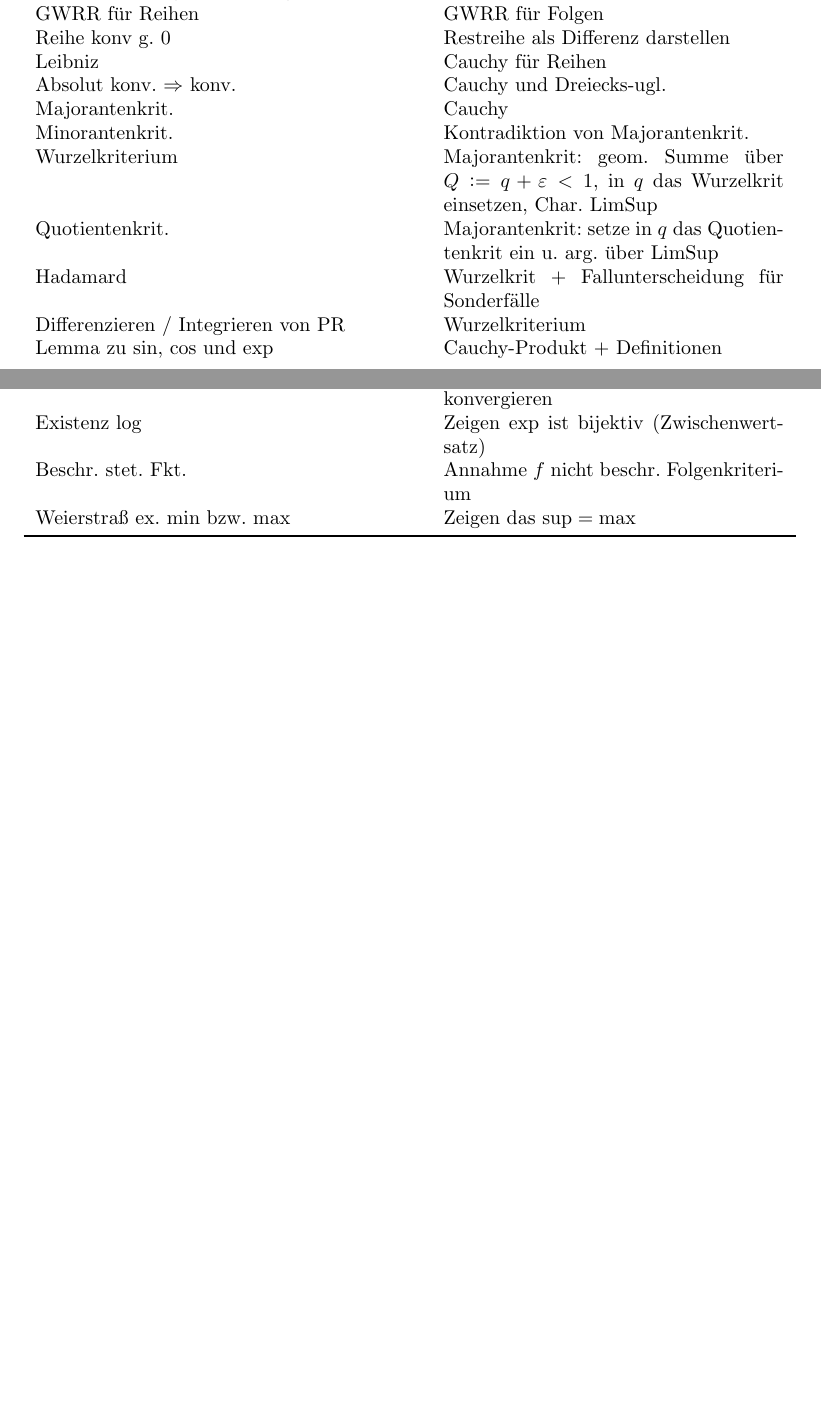
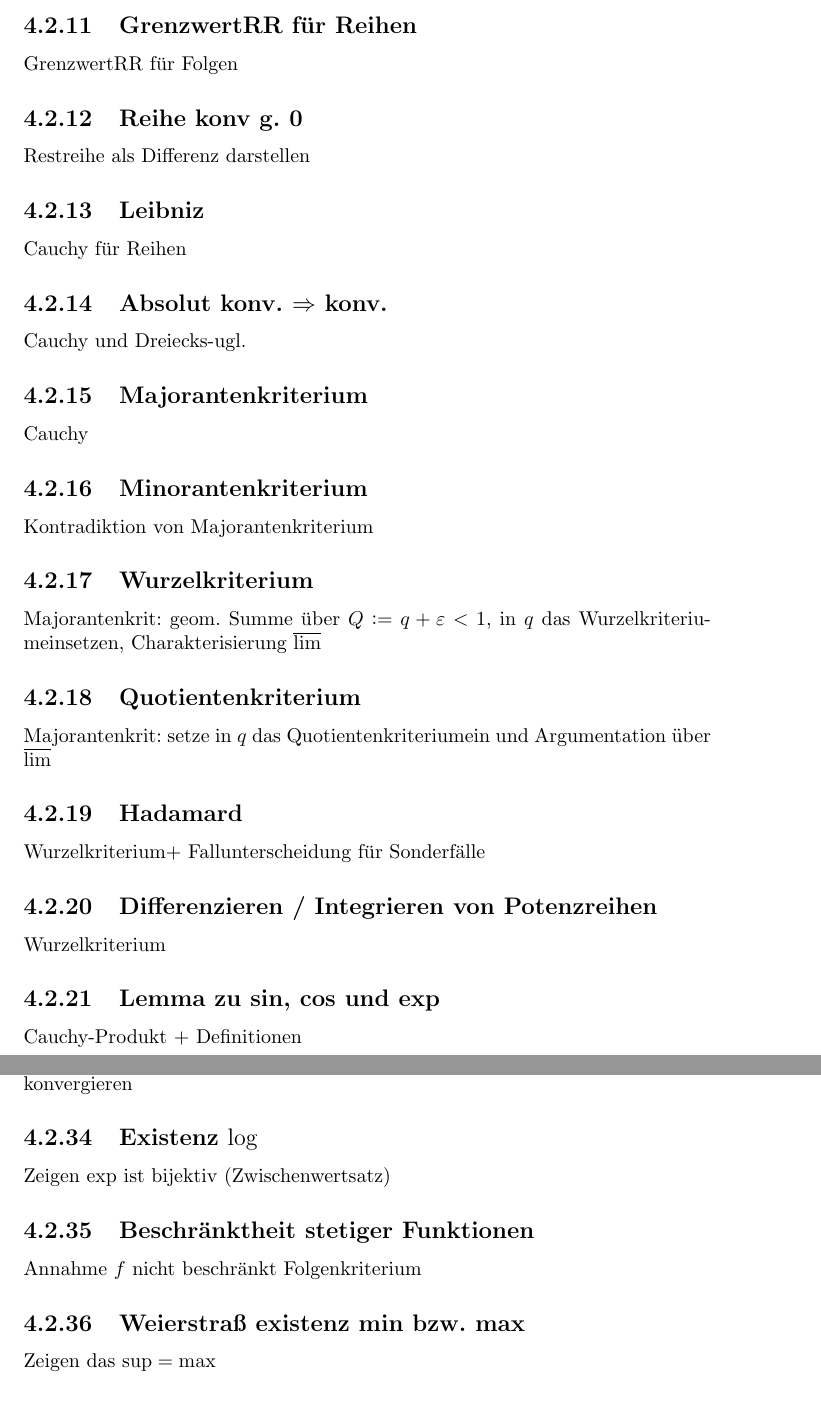
Before and after one commit to aul12/hmZusammenfassung, a LaTeX document (main.tex, which reads Appendix.tex): two parts of pages 46 and 47 of 47 before the commit and two parts of pages 48 and 50 of 52 after it, joined at a grey line, cut at the place of the change, the shorter picture padded with empty space. Compiled offline with pdfLaTeX.

Commit message:
Refactoring

```diff
--- a/Appendix.tex
+++ b/Appendix.tex
@@ -50,13 +31,0 @@ Zusammenfassung verschiedener Konvergenzkriterien nach Wikipedia (Seite: Konverg
-            Reihe konv.  Folge ist Nullfolge & Cauchy für Reihen \\
-            GWRR für Reihen & GWRR für Folgen \\
-            Reihe konv g. 0 & Restreihe als Differenz darstellen \\
-            Leibniz & Cauchy für Reihen \\
-            Absolut konv.\ $\Rightarrow$  konv. & Cauchy und Dreiecks-ugl.\\
-            Majorantenkrit. & Cauchy\\
-            Minorantenkrit. & Kontradiktion von Majorantenkrit.\\
-            Wurzelkriterium & Majorantenkrit: geom. Summe über $Q:=q+\varepsilon<1$, in $q$ das Wurzelkrit einsetzen, Char. LimSup\\
-            Quotientenkrit. & Majorantenkrit: setze in $q$ das Quotientenkrit ein u.\ arg. über LimSup \\
-            Hadamard & Wurzelkrit + Fallunterscheidung für Sonderfälle\\
-            Differenzieren / Integrieren von PR & Wurzelkriterium\\
-            Lemma zu sin, cos und exp & Cauchy-Produkt + Definitionen\\
-            $e^z \neq 0$ und $e^{-z} = \frac{1}{e^{z}}$ & Inverses Element der Multiplikation\\
@@ -73,7 +31,0 @@ Zusammenfassung verschiedener Konvergenzkriterien nach Wikipedia (Seite: Konverg
-            Zwischenwertsatz & Definiere $x_0 := \sup \{x \in [a,b] : f(x) \leq y \}$ und zwei Hilfsfolgen, die gegen $x_0$ konvergieren\\
-            Existenz $\log$ & Zeigen $\exp$ ist bijektiv (Zwischenwertsatz)\\
-            Beschr.\ stet.\ Fkt.\ & Annahme $f$ nicht beschr. Folgenkriterium\\
-            Weierstraß ex.\ min bzw.\ max & Zeigen das $\sup=\max$\\
-        \bottomrule
-    \end{longtable}
-\end{center}
```
Also changed, not shown: Beweisansatze.tex (added, +83 -0 lines), main.tex (+5 -1 lines), main.pdf, Appendix.tex (28 more changed lines).
